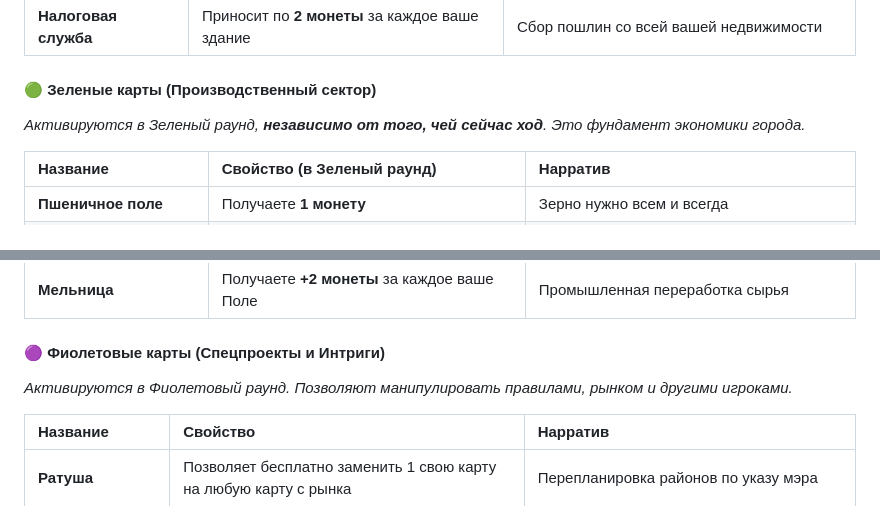
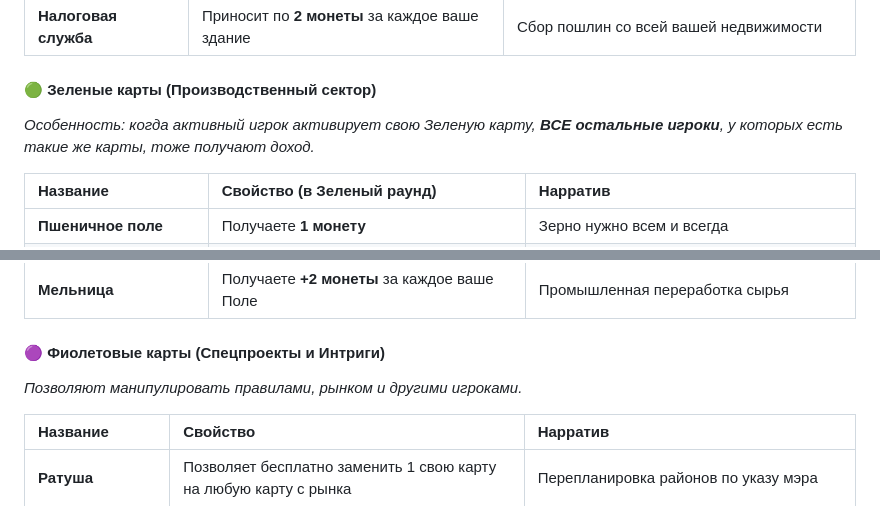
Before and after one commit to RelaxerR/TinyCityCardGame_online, a Markdown page: readme.md, 2 parts joined by grey strips. GitHub-like rendering.

Commit message:
Обновлено описание карт

```diff
--- a/readme.md
+++ b/readme.md
@@ -60,7 +60,7 @@ Deployment: [Ссылка на ваш хостинг, если есть].
 | **Налоговая служба**  | Приносит по **2 монеты** за каждое ваше здание | Сбор пошлин со всей вашей недвижимости         |
 
 #### 🟢 Зеленые карты (Производственный сектор)
-*Активируются в Зеленый раунд, **независимо от того, чей сейчас ход**. Это фундамент экономики города.*
+*Особенность: когда активный игрок активирует свою Зеленую карту, **ВСЕ остальные игроки**, у которых есть такие же карты, тоже получают доход.*
 
 | Название                | Свойство (в Зеленый раунд)                  | Нарратив                                   |
 |:------------------------|:--------------------------------------------|:-------------------------------------------|
@@ -72,7 +72,7 @@ Deployment: [Ссылка на ваш хостинг, если есть].
 
 
 #### 🟣 Фиолетовые карты (Спецпроекты и Интриги)
-*Активируются в Фиолетовый раунд. Позволяют манипулировать правилами, рынком и другими игроками.*
+*Позволяют манипулировать правилами, рынком и другими игроками.*
 
 | Название             | Свойство                                                               | Нарратив                                                  |
 |:---------------------|:-----------------------------------------------------------------------|:----------------------------------------------------------|
```
